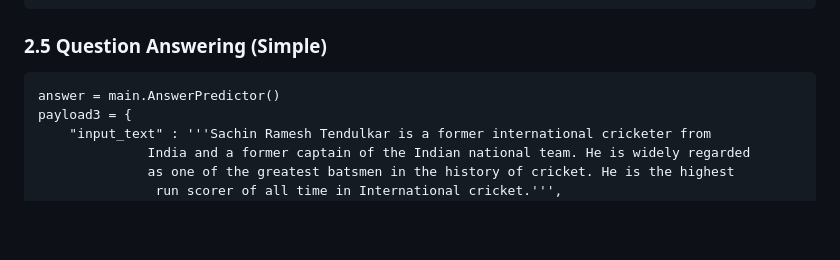
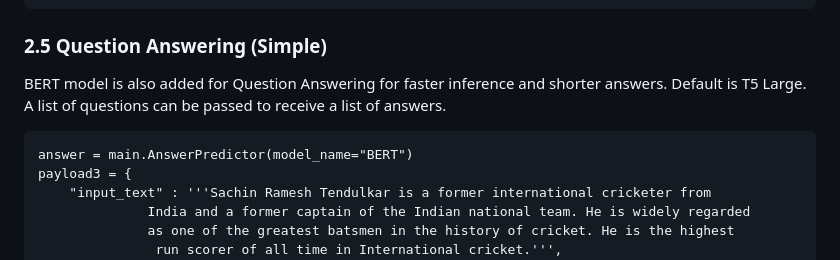
Before and after one commit to ramsrigouthamg/Questgen.ai, a Markdown page: README.md, the part around one of its changes. Drawn GitHub-style; folded sections open; blank space fills up the shorter version.

````diff
--- a/README.md
+++ b/README.md
@@ -188,8 +188,10 @@ pprint (output)
 </details>
 
 ### 2.5 Question Answering (Simple)
+BERT model is also added for Question Answering for faster inference and shorter answers. Default is T5 Large.
+A list of questions can be passed to receive a list of answers.
 ```
-answer = main.AnswerPredictor()
+answer = main.AnswerPredictor(model_name="BERT")
 payload3 = {
     "input_text" : '''Sachin Ramesh Tendulkar is a former international cricketer from
               India and a former captain of the Indian national team. He is widely regarded
````
Also changed, not shown: other parts of README.md (+2 -0 lines).
